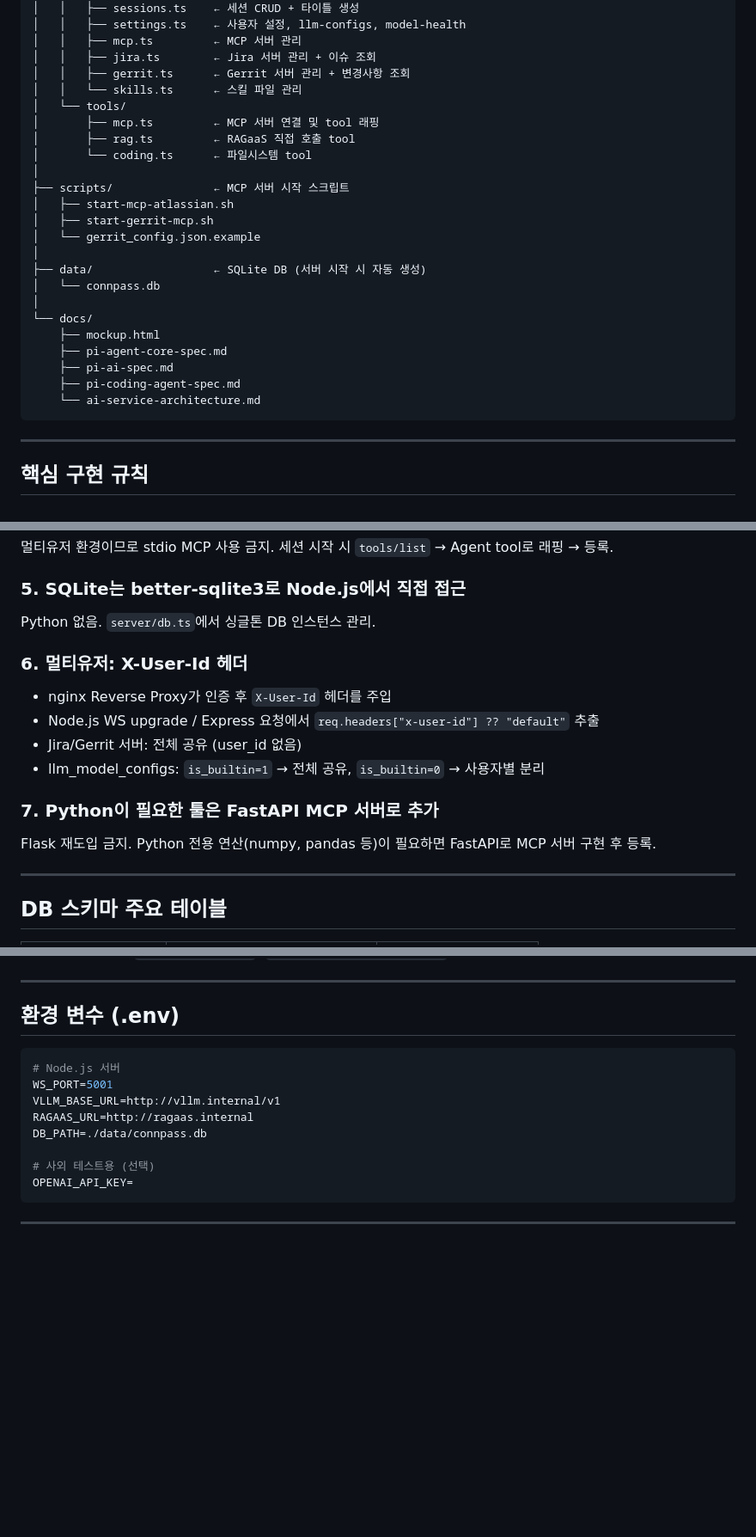
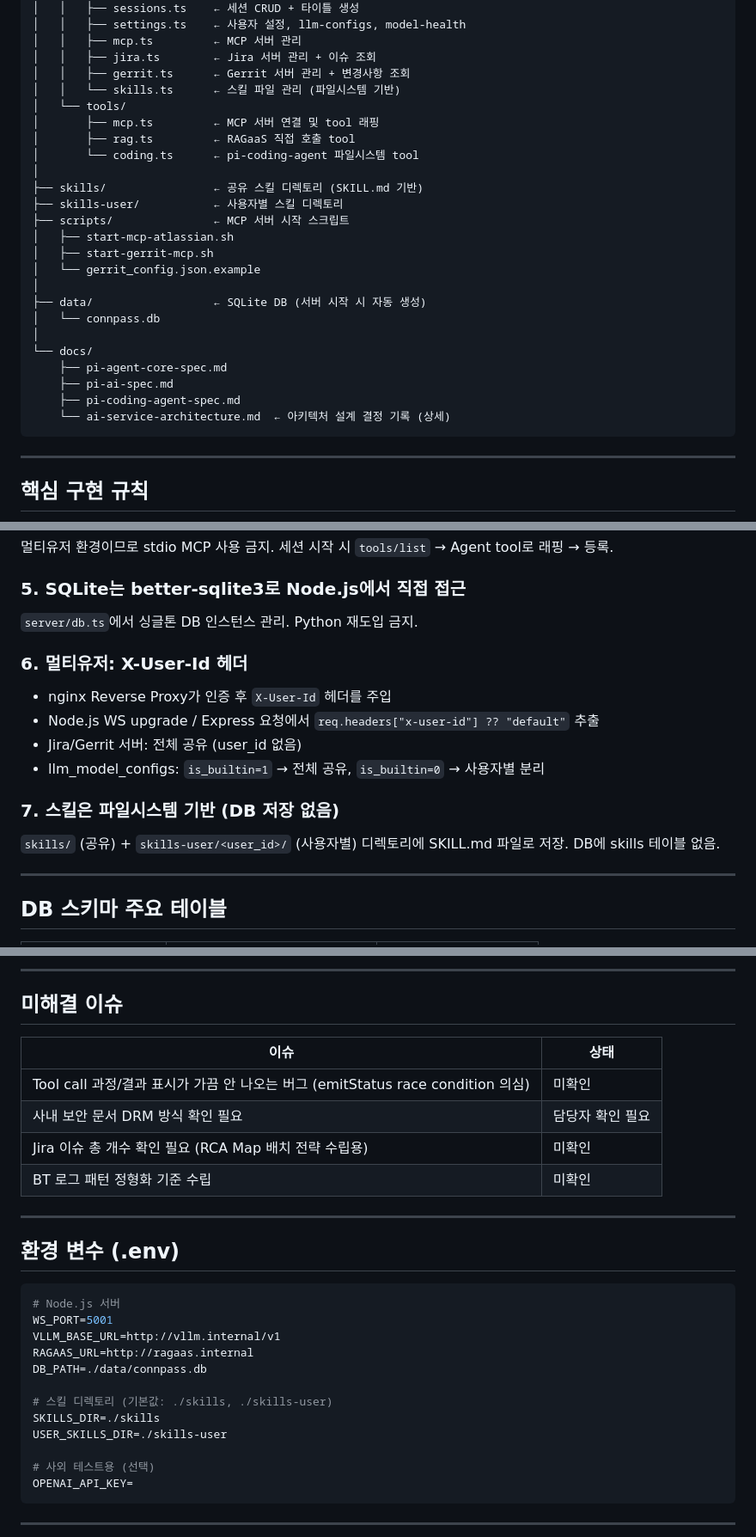
Before and after one commit to yalex-kim/Connpass_pi, a Markdown page: CLAUDE.md, 3 parts joined by grey strips. Shown at 86% size. Drawn GitHub-style; blank space fills up the shorter version.

````diff
--- a/CLAUDE.md
+++ b/CLAUDE.md
@@ -73,12 +73,14 @@ Connpass_pi/
 │   │   ├── mcp.ts         ← MCP 서버 관리
 │   │   ├── jira.ts        ← Jira 서버 관리 + 이슈 조회
 │   │   ├── gerrit.ts      ← Gerrit 서버 관리 + 변경사항 조회
-│   │   └── skills.ts      ← 스킬 파일 관리
+│   │   └── skills.ts      ← 스킬 파일 관리 (파일시스템 기반)
 │   └── tools/
 │       ├── mcp.ts         ← MCP 서버 연결 및 tool 래핑
 │       ├── rag.ts         ← RAGaaS 직접 호출 tool
-│       └── coding.ts      ← 파일시스템 tool
+│       └── coding.ts      ← pi-coding-agent 파일시스템 tool
 │
+├── skills/                ← 공유 스킬 디렉토리 (SKILL.md 기반)
+├── skills-user/           ← 사용자별 스킬 디렉토리
 ├── scripts/               ← MCP 서버 시작 스크립트
 │   ├── start-mcp-atlassian.sh
 │   ├── start-gerrit-mcp.sh
@@ -88,11 +90,10 @@ Connpass_pi/
 │   └── connpass.db
 │
 └── docs/
-    ├── mockup.html
     ├── pi-agent-core-spec.md
     ├── pi-ai-spec.md
     ├── pi-coding-agent-spec.md
-    └── ai-service-architecture.md
+    └── ai-service-architecture.md  ← 아키텍처 설계 결정 기록 (상세)
 ```
 
 ---
@@ -116,7 +117,7 @@ Node.js 단일 프로세스. 별도 백엔드 서버 없음.
 세션 시작 시 `tools/list` → Agent tool로 래핑 → 등록.
 
 ### 5. SQLite는 better-sqlite3로 Node.js에서 직접 접근
-Python 없음. `server/db.ts`에서 싱글톤 DB 인스턴스 관리.
+`server/db.ts`에서 싱글톤 DB 인스턴스 관리. Python 재도입 금지.
 
 ### 6. 멀티유저: X-User-Id 헤더
 - nginx Reverse Proxy가 인증 후 `X-User-Id` 헤더를 주입
@@ -124,8 +125,9 @@ Python 없음. `server/db.ts`에서 싱글톤 DB 인스턴스 관리.
 - Jira/Gerrit 서버: 전체 공유 (user_id 없음)
 - llm_model_configs: `is_builtin=1` → 전체 공유, `is_builtin=0` → 사용자별 분리
 
-### 7. Python이 필요한 툴은 FastAPI MCP 서버로 추가
-Flask 재도입 금지. Python 전용 연산(numpy, pandas 등)이 필요하면 FastAPI로 MCP 서버 구현 후 등록.
+### 7. 스킬은 파일시스템 기반 (DB 저장 없음)
+`skills/` (공유) + `skills-user/<user_id>/` (사용자별) 디렉토리에 SKILL.md 파일로 저장.
+DB에 skills 테이블 없음.
 
 ---
 
@@ -145,3 +288,13 @@ DB는 서버 시작 시 `server/schema.sql` (`CREATE TABLE IF NOT EXISTS`)으로
+---
+
+## 미해결 이슈
+
+| 이슈 | 상태 |
+|------|------|
+| Tool call 과정/결과 표시가 가끔 안 나오는 버그 (emitStatus race condition 의심) | 미확인 |
+| 사내 보안 문서 DRM 방식 확인 필요 | 담당자 확인 필요 |
+| Jira 이슈 총 개수 확인 필요 (RCA Map 배치 전략 수립용) | 미확인 |
+| BT 로그 패턴 정형화 기준 수립 | 미확인 |
 
 ---
 
@@ -153,6 +306,10 @@ WS_PORT=5001
 VLLM_BASE_URL=http://vllm.internal/v1
 RAGAAS_URL=http://ragaas.internal
 DB_PATH=./data/connpass.db
+
+# 스킬 디렉토리 (기본값: ./skills, ./skills-user)
+SKILLS_DIR=./skills
+USER_SKILLS_DIR=./skills-user
 
 # 사외 테스트용 (선택)
 OPENAI_API_KEY=
````
Also changed, not shown: other parts of CLAUDE.md (+145 -4 lines), docs/ai-service-architecture.md (+28 -26 lines).
